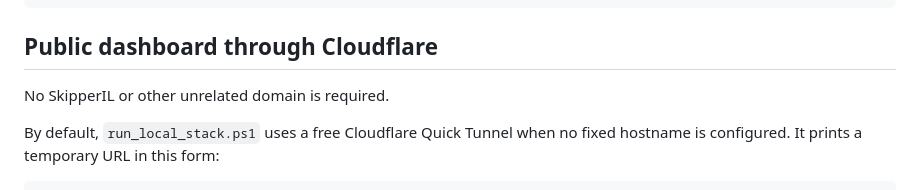
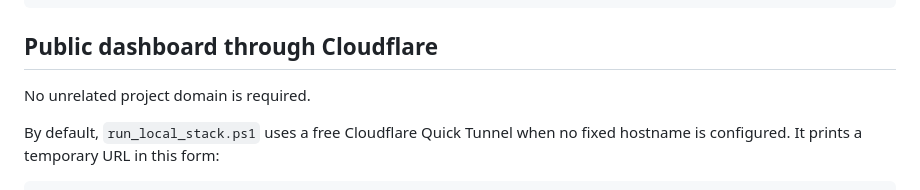
Before and after one commit to rosti3009/stock-alert-system, a Markdown page: README.md, the part around the change. Rendered like a GitHub page.

Commit message:
Remove unrelated project reference from README

```diff
--- a/README.md
+++ b/README.md
@@ -25,7 +25,7 @@ http://127.0.0.1:8000/
 
 ## Public dashboard through Cloudflare
 
-No SkipperIL or other unrelated domain is required.
+No unrelated project domain is required.
 
 By default, `run_local_stack.ps1` uses a free Cloudflare Quick Tunnel when no fixed hostname is configured. It prints a temporary URL in this form:
 
```
